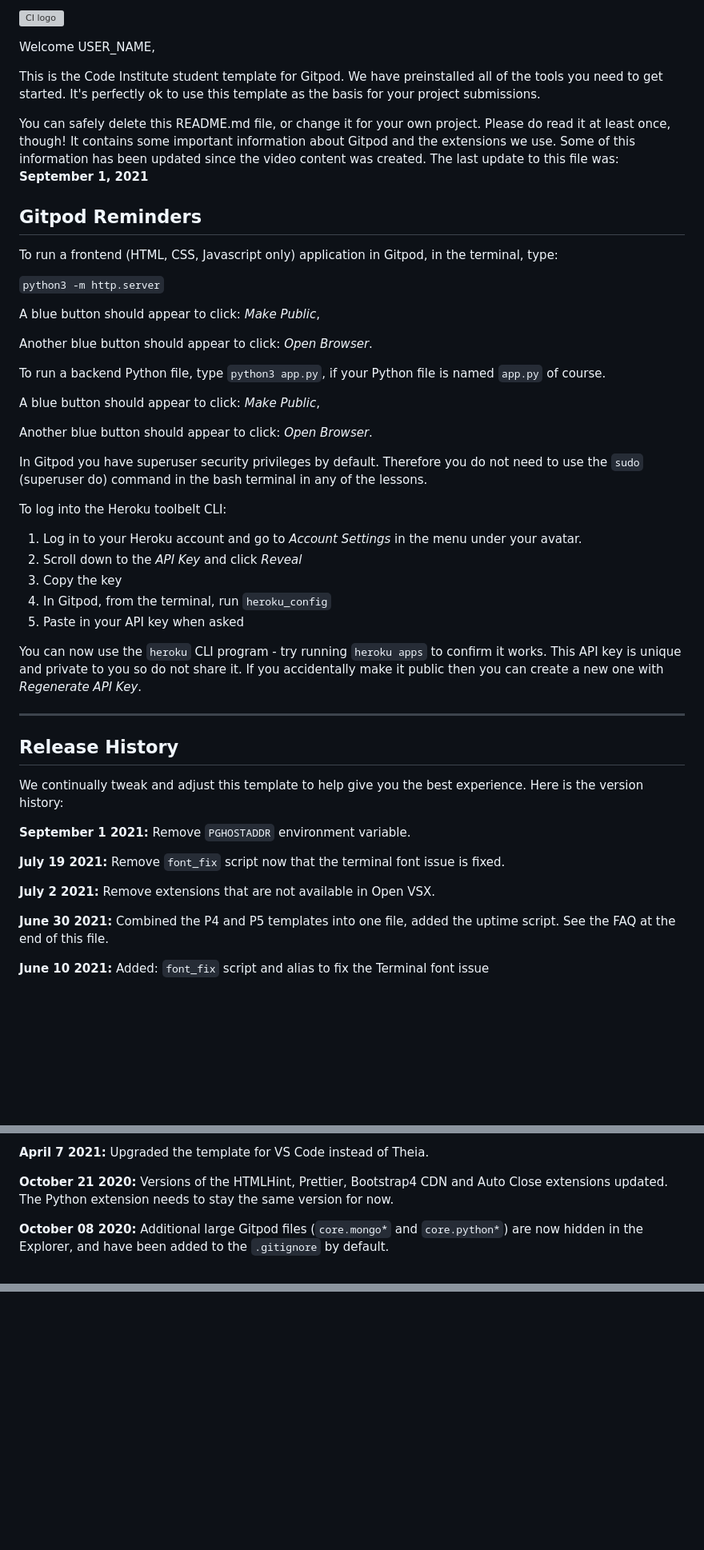
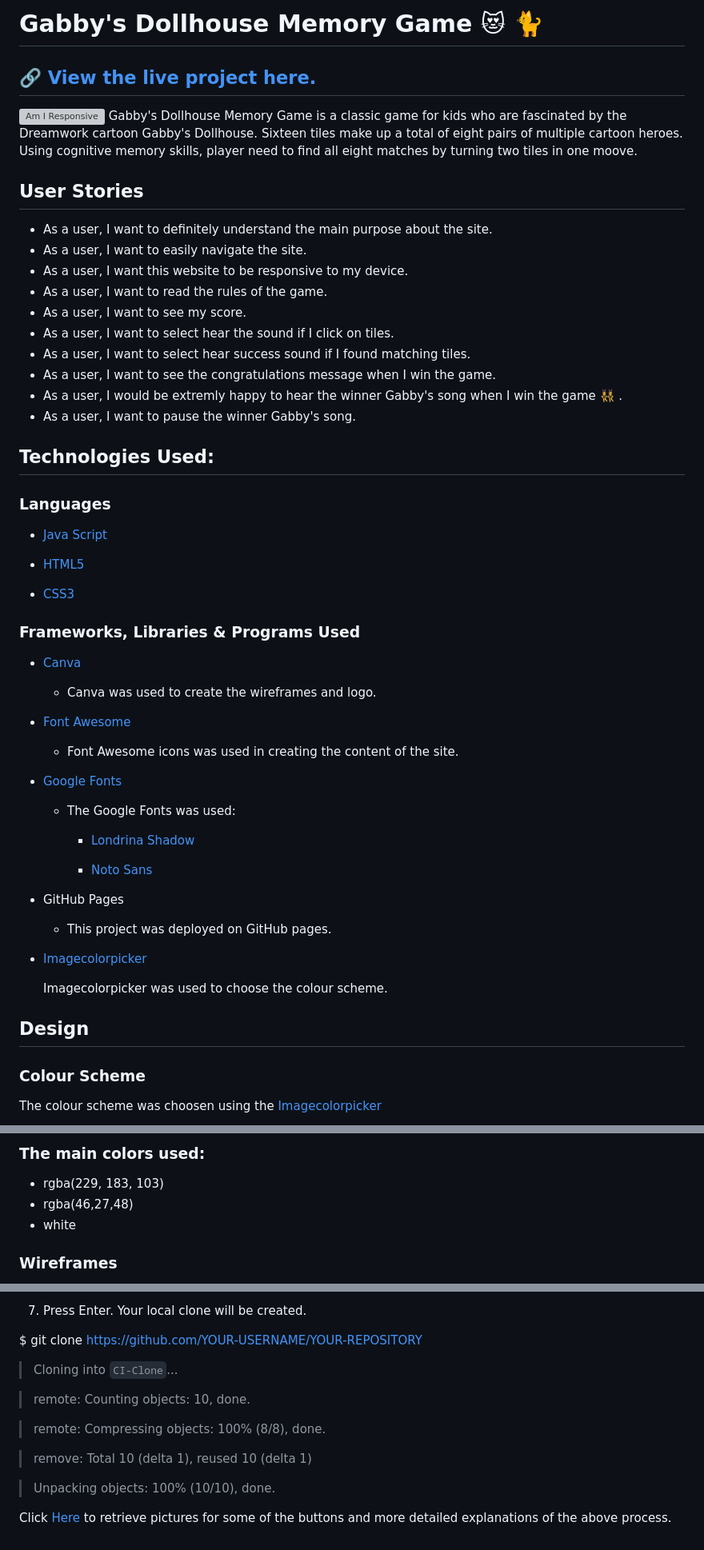
Before and after one commit to ksumm/Gabbi-Dollhouse, a Markdown page: README.md, 3 parts joined by grey strips. Shown: that part at 80% size. GitHub-like rendering; blank space fills up the shorter version; grey boxes are pictures that could not be loaded.

Commit message:
Update README.md
Start to write Readme.md

```diff
--- a/README.md
+++ b/README.md
@@ -1,52 +1,60 @@
-![CI logo](https://codeinstitute.s3.amazonaws.com/fullstack/ci_logo_small.png)
+# Gabby's Dollhouse Memory Game 😻 🐈
+## 🔗 [View the live project here.](https://ksumm.github.io/gabby-dollhouse/)
+![Am I Responsive](assets/docs/mockup.png)
+Gabby's Dollhouse Memory Game is a classic game for kids who are fascinated by the Dreamwork cartoon Gabby's Dollhouse. Sixteen tiles make up a total of eight pairs of multiple cartoon heroes. Using cognitive memory skills, player need to find all eight matches by turning two tiles in one moove.
 
-Welcome USER_NAME,
+## User Stories
 
-This is the Code Institute student template for Gitpod. We have preinstalled all of the tools you need to get started. It's perfectly ok to use this template as the basis for your project submissions.
+- As a user, I want to definitely understand the main purpose about the site.
+- As a user, I want to easily navigate the site.
+- As a user, I want this website to be responsive to my device.
+- As a user, I want to read the rules of the game.
+- As a user, I want to see my score.
+- As a user, I want to select hear the sound if I click on tiles.
+- As a user, I want to select hear success sound if I found matching tiles.
+- As a user, I want to see the congratulations message when I win the game.
+- As a user, I would be extremly happy to hear the winner Gabby's song when I win the game 👯‍♀️ .
+- As a user, I want to pause the winner Gabby's song.
 
-You can safely delete this README.md file, or change it for your own project. Please do read it at least once, though! It contains some important information about Gitpod and the extensions we use. Some of this information has been updated since the video content was created. The last update to this file was: **September 1, 2021**
+## Technologies Used:
 
-## Gitpod Reminders
+### Languages
 
-To run a frontend (HTML, CSS, Javascript only) application in Gitpod, in the terminal, type:
+-   [Java Script](https://en.wikipedia.org/wiki/JavaScript#Trademark)
 
-`python3 -m http.server`
+-   [HTML5](https://en.wikipedia.org/wiki/HTML5)
 
-A blue button should appear to click: _Make Public_,
+-   [CSS3](https://en.wikipedia.org/wiki/Cascading_Style_Sheets)
 
-Another blue button should appear to click: _Open Browser_.
+### Frameworks, Libraries & Programs Used
 
-To run a backend Python file, type `python3 app.py`, if your Python file is named `app.py` of course.
+-   [Canva](https://www.canva.com)
 
-A blue button should appear to click: _Make Public_,
+    - Canva was used to create the wireframes and logo.
 
-Another blue button should appear to click: _Open Browser_.
+-  [Font Awesome](https://fontawesome.com/icons)
 
-In Gitpod you have superuser security privileges by default. Therefore you do not need to use the `sudo` (superuser do) command in the bash terminal in any of the lessons.
+    - Font Awesome icons was used in creating the content of the site.
 
-To log into the Heroku toolbelt CLI:
+-   [Google Fonts](https://fonts.google.com/)
 
-1. Log in to your Heroku account and go to *Account Settings* in the menu under your avatar.
-2. Scroll down to the *API Key* and click *Reveal*
-3. Copy the key
-4. In Gitpod, from the terminal, run `heroku_config`
-5. Paste in your API key when asked
+    - The Google Fonts was used:
 
-You can now use the `heroku` CLI program - try running `heroku apps` to confirm it works. This API key is unique and private to you so do not share it. If you accidentally make it public then you can create a new one with _Regenerate API Key_.
+        - [Londrina Shadow](https://fonts.google.com/specimen/Londrina+Shadow?query=londrina+shadow)
 
-------
+        - [Noto Sans](https://fonts.google.com/noto/specimen/Noto+Sans#styles)
 
-## Release History
+- GitHub Pages
 
-We continually tweak and adjust this template to help give you the best experience. Here is the version history:
+    - This project was deployed on GitHub pages.
 
-**September 1 2021:** Remove `PGHOSTADDR` environment variable.
+- [Imagecolorpicker](https://imagecolorpicker.com)
 
-**July 19 2021:** Remove `font_fix` script now that the terminal font issue is fixed.
+   Imagecolorpicker was used to choose the colour scheme.
 
-**July 2 2021:** Remove extensions that are not available in Open VSX.
+## Design
 
-**June 30 2021:** Combined the P4 and P5 templates into one file, added the uptime script. See the FAQ at the end of this file.
+### Colour Scheme
 
-**June 10 2021:** Added: `font_fix` script and alias to fix the Terminal font issue
+The colour scheme was choosen using the [Imagecolorpicker](https://imagecolorpicker.com)
 
@@ -54,7 +62,9 @@ We continually tweak and adjust this template to help give you the best experien
 
-**April 7 2021:** Upgraded the template for VS Code instead of Theia.
+### The main colors used:
 
-**October 21 2020:** Versions of the HTMLHint, Prettier, Bootstrap4 CDN and Auto Close extensions updated. The Python extension needs to stay the same version for now.
+- rgba(229, 183, 103)
+- rgba(46,27,48)
+- white
 
-**October 08 2020:** Additional large Gitpod files (`core.mongo*` and `core.python*`) are now hidden in the Explorer, and have been added to the `.gitignore` by default.
+### Wireframes
 
@@ -108,0 +177,15 @@ Happy coding!
+7. Press Enter. Your local clone will be created.
+
+$ git clone https://github.com/YOUR-USERNAME/YOUR-REPOSITORY
+
+> Cloning into `CI-Clone`...
+
+> remote: Counting objects: 10, done.
+
+> remote: Compressing objects: 100% (8/8), done.
+
+> remove: Total 10 (delta 1), reused 10 (delta 1)
+
+> Unpacking objects: 100% (10/10), done.
+
+Click [Here](https://help.github.com/en/github/creating-cloning-and-archiving-repositories/cloning-a-repository#cloning-a-repository-to-github-desktop) to retrieve pictures for some of the buttons and more detailed explanations of the above process.
```
Also changed, not shown: other parts of README.md (+86 -28 lines).
